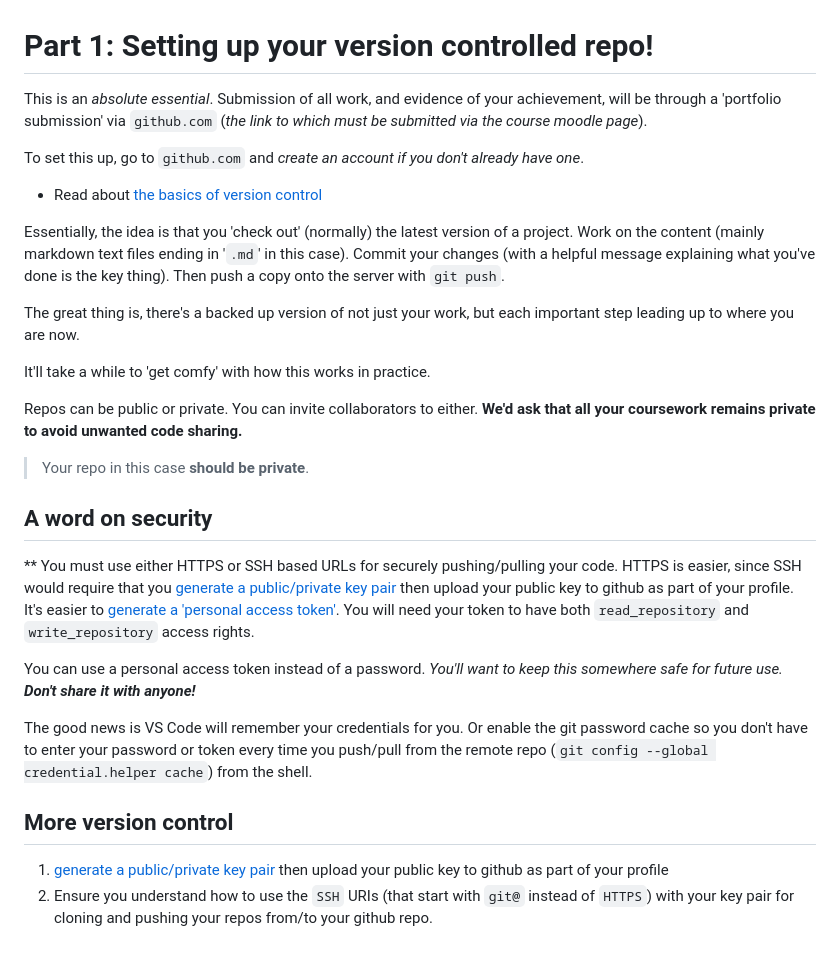
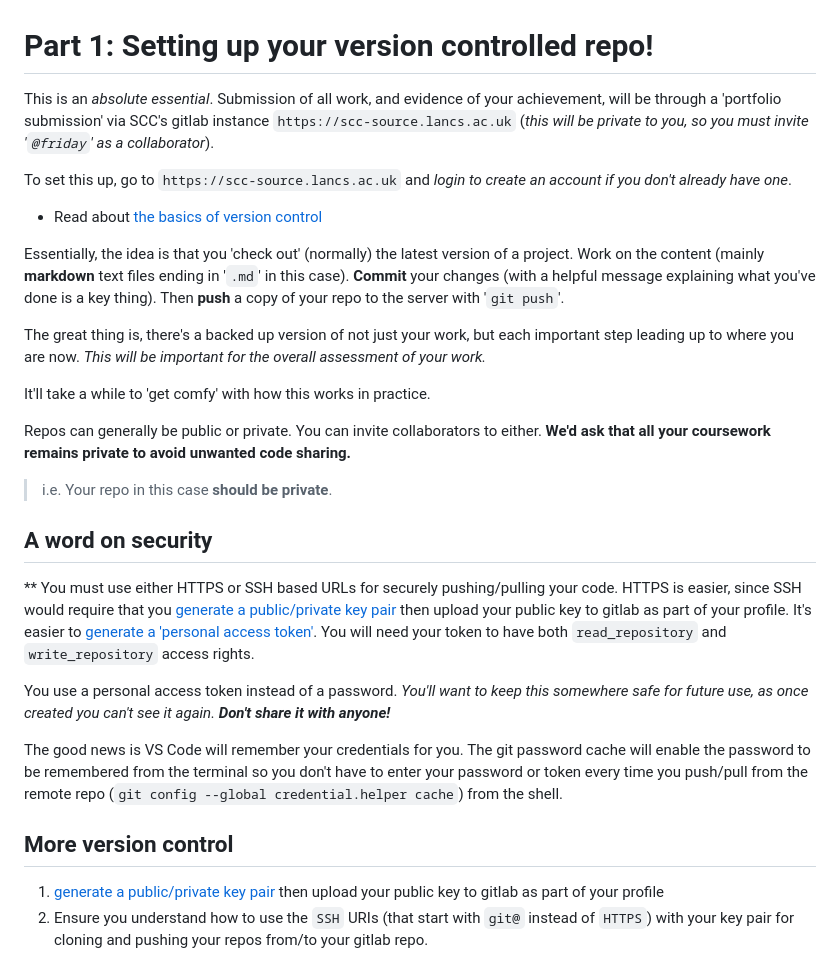
Before and after one commit to adrianfriday/scc243-labs, a Markdown page: week1/git_repo_setup.md, the part around the change. Drawn GitHub-style.

```diff
--- a/week1/git_repo_setup.md
+++ b/week1/git_repo_setup.md
@@ -1,30 +1,29 @@
 # Part 1: Setting up your version controlled repo!
 
-This is an *absolute essential*.  Submission of all work, and evidence of your achievement, will be through a 'portfolio submission' via `github.com` (*the link to which must be submitted via the course moodle page*).
+This is an *absolute essential*.  Submission of all work, and evidence of your achievement, will be through a 'portfolio submission' via SCC's gitlab instance `https://scc-source.lancs.ac.uk` (*this will be private to you, so you must invite '`@friday`' as a collaborator*).
 
-To set this up, go to `github.com` and *create an account if you don't already have one*.
+To set this up, go to `https://scc-source.lancs.ac.uk` and *login to create an account if you don't already have one*.
 
 * Read about [the basics of version control](https://about.gitlab.com/topics/version-control/)
 
-Essentially, the idea is that you 'check out' (normally) the latest version of a project.  Work on the content (mainly markdown text files ending in '`.md`' in this case).  Commit your changes (with a helpful message explaining what you've done is the key thing).  Then push a copy onto the server with `git push`.
+Essentially, the idea is that you 'check out' (normally) the latest version of a project.  Work on the content (mainly **markdown** text files ending in '`.md`' in this case).  **Commit** your changes (with a helpful message explaining what you've done is a key thing).  Then **push** a copy of your repo to the server with '`git push`'.
 
-The great thing is, there's a backed up version of not just your work, but each important step leading up to where you are now.
+The great thing is, there's a backed up version of not just your work, but each important step leading up to where you are now.  *This will be important for the overall assessment of your work.*
 
 It'll take a while to 'get comfy' with how this works in practice.
 
-Repos can be public or private.  You can invite collaborators to either.  **We'd ask that all your coursework remains private to avoid unwanted code sharing.**
+Repos can generally be public or private.  You can invite collaborators to either.  **We'd ask that all your coursework remains private to avoid unwanted code sharing.**
 
-> Your repo in this case **should be private**.
+> i.e. Your repo in this case **should be private**.
 
 ## A word on security
 
-**  You must use either HTTPS or SSH based URLs for securely pushing/pulling your code.  HTTPS is easier, since SSH would require that you [generate a public/private key pair](https://docs.gitlab.com/ee/user/ssh.html) then upload your public key to github as part of your profile.  It's easier to [generate a 'personal access token'](https://docs.github.com/en/authentication/keeping-your-account-and-data-secure/managing-your-personal-access-tokens).  You will need your token to have both `read_repository` and `write_repository` access rights.
+**  You must use either HTTPS or SSH based URLs for securely pushing/pulling your code.  HTTPS is easier, since SSH would require that you [generate a public/private key pair](https://docs.gitlab.com/ee/user/ssh.html) then upload your public key to gitlab as part of your profile.  It's easier to [generate a 'personal access token'](https://docs.github.com/en/authentication/keeping-your-account-and-data-secure/managing-your-personal-access-tokens).  You will need your token to have both `read_repository` and `write_repository` access rights.
 
-You can use a personal access token instead of a password.  *You'll want to keep this somewhere safe for future use.  **Don't share it with anyone!***
+You use a personal access token instead of a password.  *You'll want to keep this somewhere safe for future use, as once created you can't see it again.  **Don't share it with anyone!***
 
-The good news is VS Code will remember your credentials for you.  Or enable the git password cache so you don't have to enter your password or token every time you push/pull from the remote repo (`git config --global credential.helper cache`) from the shell.
-
+The good news is VS Code will remember your credentials for you.  The git password cache will enable the password to be remembered from the terminal so you don't have to enter your password or token every time you push/pull from the remote repo (`git config --global credential.helper cache`) from the shell.
 
 ## More version control
-1. [generate a public/private key pair](https://docs.gitlab.com/ee/user/ssh.html) then upload your public key to github as part of your profile
-2. Ensure you understand how to use the `SSH` URIs (that start with `git@` instead of `HTTPS`) with your key pair for cloning and pushing your repos from/to your github repo.
+1. [generate a public/private key pair](https://docs.gitlab.com/ee/user/ssh.html) then upload your public key to gitlab as part of your profile
+2. Ensure you understand how to use the `SSH` URIs (that start with `git@` instead of `HTTPS`) with your key pair for cloning and pushing your repos from/to your gitlab repo.
```
Also changed, not shown: README.md (+2 -2 lines), week1/README.md (+3 -6 lines), week1/figs/adding-collaborator.jpg.
